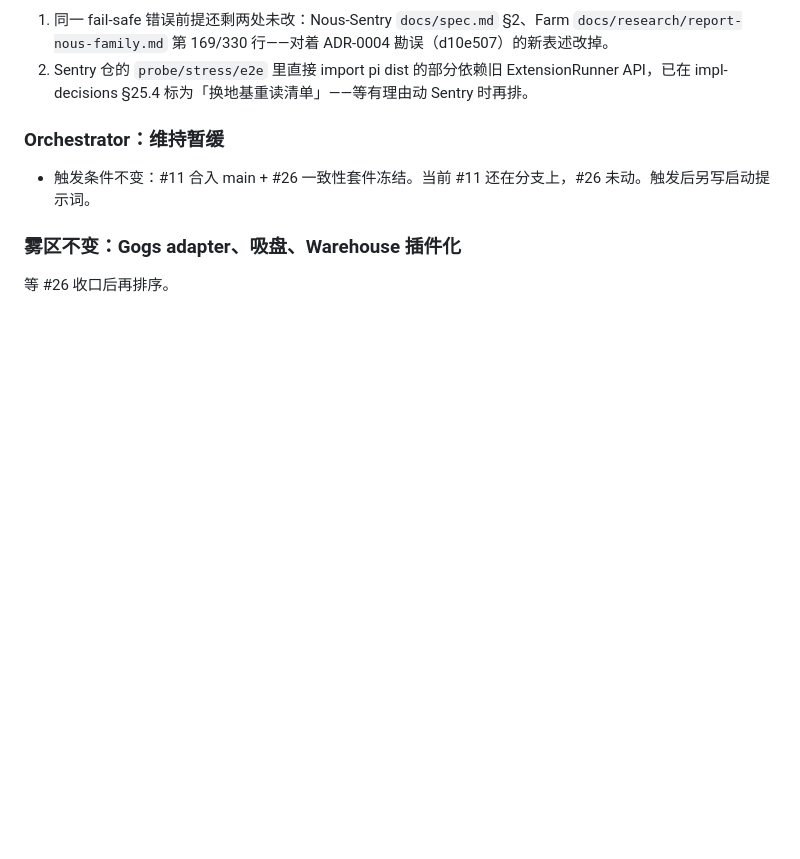
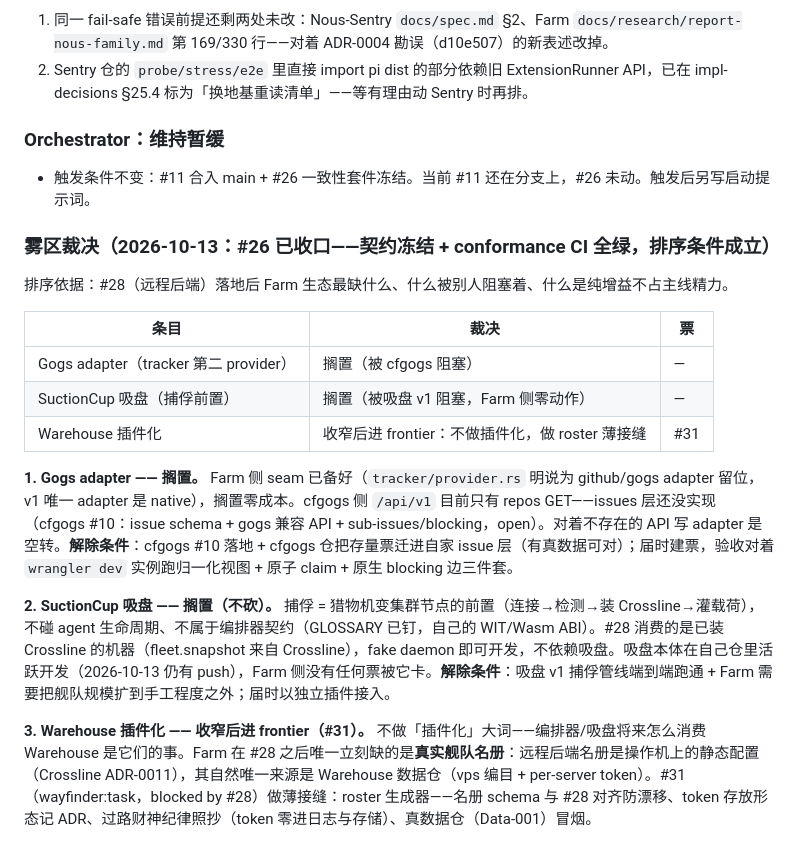
Before and after one commit to JoeWest9966/Farm, a Markdown page: 作者的总计划工作清单.md, the part around the change. GitHub-like rendering; blank space fills up the shorter version.

Commit message:
docs(plan): 雾区裁决——Gogs adapter/吸盘搁置（写明解除条件），Warehouse 收窄为 roster 接缝进 frontier（#31）

```diff
--- a/作者的总计划工作清单.md
+++ b/作者的总计划工作清单.md
@@ -75,6 +75,18 @@
 
 - 触发条件不变：#11 合入 main + #26 一致性套件冻结。当前 #11 还在分支上，#26 未动。触发后另写启动提示词。
 
-### 雾区不变：Gogs adapter、吸盘、Warehouse 插件化
+### 雾区裁决（2026-10-13：#26 已收口——契约冻结 + conformance CI 全绿，排序条件成立）
 
-等 #26 收口后再排序。
+排序依据：#28（远程后端）落地后 Farm 生态最缺什么、什么被别人阻塞着、什么是纯增益不占主线精力。
+
+| 条目 | 裁决 | 票 |
+| --- | --- | --- |
+| Gogs adapter（tracker 第二 provider） | 搁置（被 cfgogs 阻塞） | — |
+| SuctionCup 吸盘（捕俘前置） | 搁置（被吸盘 v1 阻塞，Farm 侧零动作） | — |
+| Warehouse 插件化 | 收窄后进 frontier：不做插件化，做 roster 薄接缝 | #31 |
+
+**1. Gogs adapter —— 搁置。** Farm 侧 seam 已备好（`tracker/provider.rs` 明说为 github/gogs adapter 留位，v1 唯一 adapter 是 native），搁置零成本。cfgogs 侧 `/api/v1` 目前只有 repos GET——issues 层还没实现（cfgogs #10：issue schema + gogs 兼容 API + sub-issues/blocking，open）。对着不存在的 API 写 adapter 是空转。**解除条件**：cfgogs #10 落地 + cfgogs 仓把存量票迁进自家 issue 层（有真数据可对）；届时建票，验收对着 `wrangler dev` 实例跑归一化视图 + 原子 claim + 原生 blocking 边三件套。
+
+**2. SuctionCup 吸盘 —— 搁置（不砍）。** 捕俘 = 猎物机变集群节点的前置（连接→检测→装 Crossline→灌载荷），不碰 agent 生命周期、不属于编排器契约（GLOSSARY 已钉，自己的 WIT/Wasm ABI）。#28 消费的是已装 Crossline 的机器（fleet.snapshot 来自 Crossline），fake daemon 即可开发，不依赖吸盘。吸盘本体在自己仓里活跃开发（2026-10-13 仍有 push），Farm 侧没有任何票被它卡。**解除条件**：吸盘 v1 捕俘管线端到端跑通 + Farm 需要把舰队规模扩到手工程度之外；届时以独立插件接入。
+
+**3. Warehouse 插件化 —— 收窄后进 frontier（#31）。** 不做「插件化」大词——编排器/吸盘将来怎么消费 Warehouse 是它们的事。Farm 在 #28 之后唯一立刻缺的是**真实舰队名册**：远程后端名册是操作机上的静态配置（Crossline ADR-0011），其自然唯一来源是 Warehouse 数据仓（vps 编目 + per-server token）。#31（wayfinder:task，blocked by #28）做薄接缝：roster 生成器——名册 schema 与 #28 对齐防漂移、token 存放形态记 ADR、过路财神纪律照抄（token 零进日志与存储）、真数据仓（Data-001）冒烟。
```
